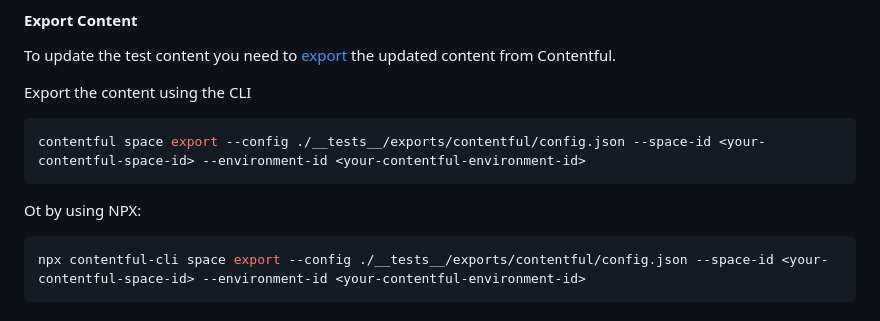
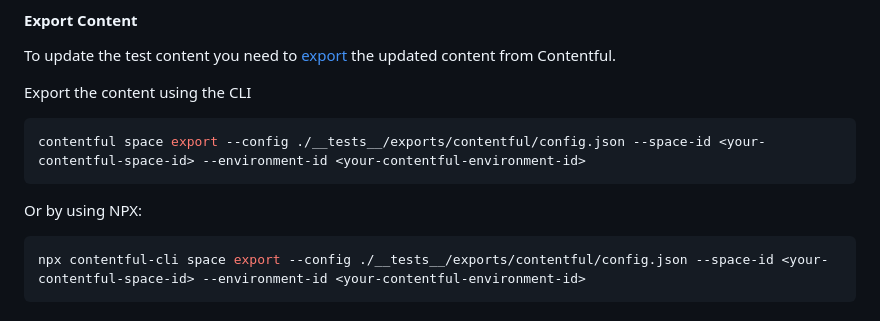
Before and after one commit to onebeyond/agnostic-cms-harmonizer, a Markdown page: README.md, the part around the change. Drawn GitHub-style.

Commit message:
fix: typo in README
Co-authored-by: Íñigo Marquínez Prado <25435858+inigomarquinez@users.noreply.github.com>

````diff
--- a/README.md
+++ b/README.md
@@ -116,7 +116,7 @@ Export the content using the CLI
 contentful space export --config ./__tests__/exports/contentful/config.json --space-id <your-contentful-space-id> --environment-id <your-contentful-environment-id>
 ```
 
-Ot by using NPX:
+Or by using NPX:
 
 ```bash
 npx contentful-cli space export --config ./__tests__/exports/contentful/config.json --space-id <your-contentful-space-id> --environment-id <your-contentful-environment-id>
````
